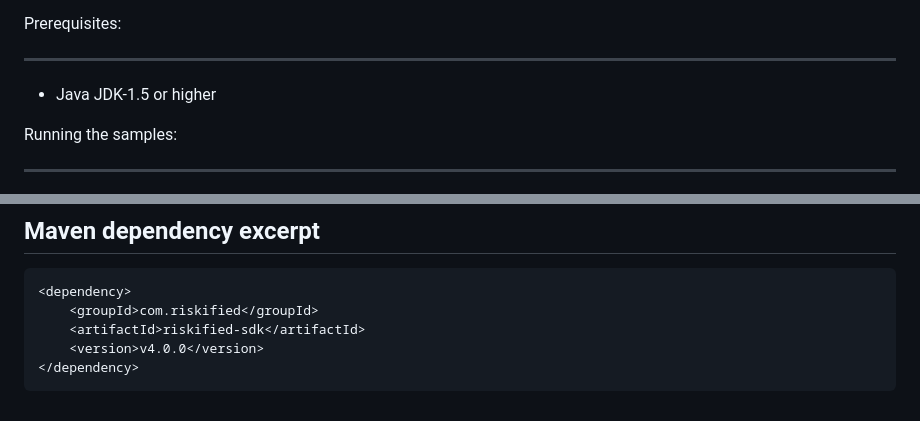
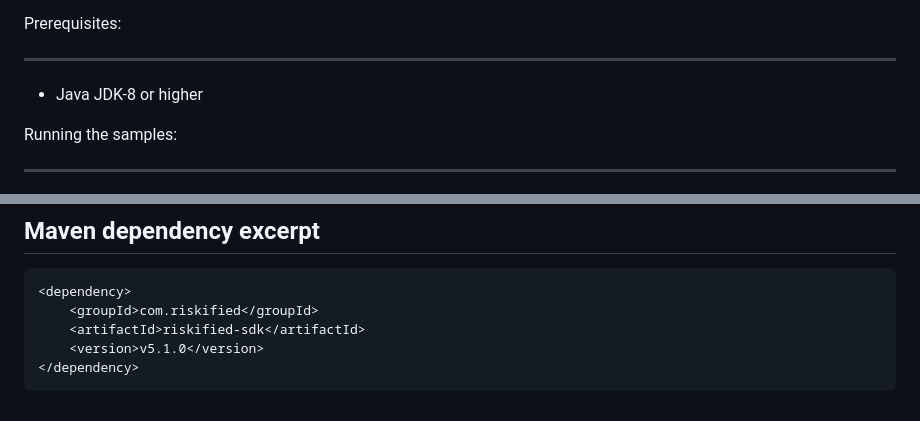
Before and after one commit to Riskified/java_sdk, a Markdown page: README.md, 2 parts joined by grey strips. GitHub-like rendering.

Commit message:
docs: update readme versions

````diff
--- a/README.md
+++ b/README.md
@@ -45,7 +45,7 @@ Prerequisites:
 
 ---------------
 
-* Java JDK-1.5 or higher
+* Java JDK-8 or higher
 
 Running the samples:
 
@@ -104,6 +104,6 @@ curl -H "Content-Type: application/json" -H  "X-RISKIFIED-HMAC-SHA256: 071ef80d5
 <dependency>
     <groupId>com.riskified</groupId>
     <artifactId>riskified-sdk</artifactId>
-    <version>v4.0.0</version>
+    <version>v5.1.0</version>
 </dependency>
 ```
````
